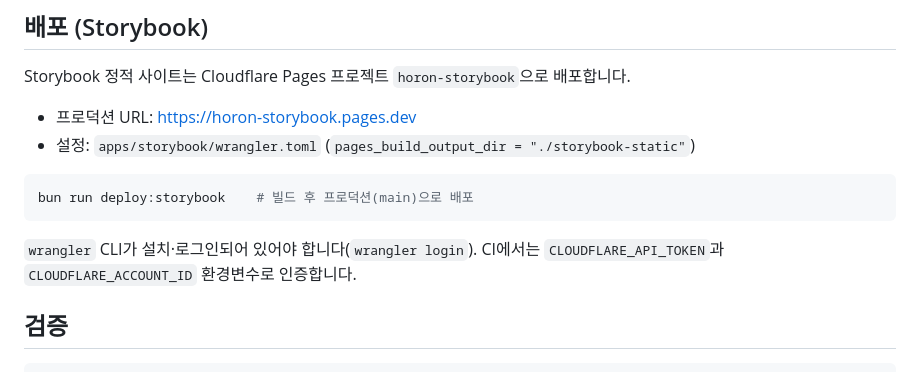
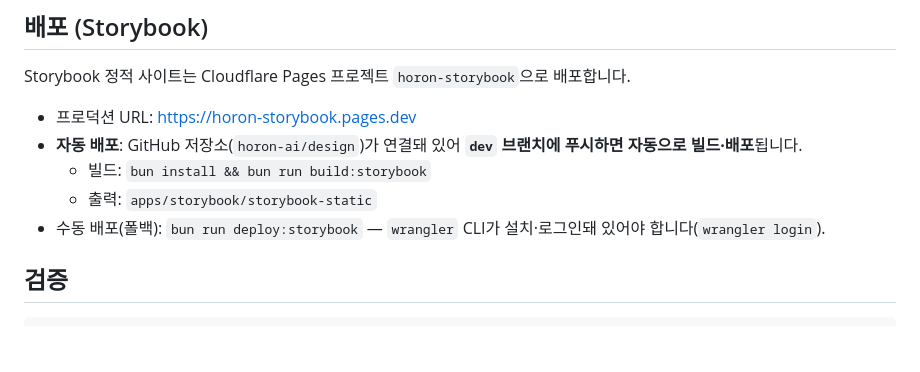
Before and after one commit to horon-ai/design, a Markdown page: README.md, the part around the change. Drawn GitHub-style; blank space fills up the shorter version.

Commit message:
docs: note Cloudflare Pages auto-deploy on dev push

````diff
--- a/README.md
+++ b/README.md
@@ -148,14 +148,10 @@ export * from "./components/dialog"
 Storybook 정적 사이트는 Cloudflare Pages 프로젝트 `horon-storybook`으로 배포합니다.
 
 - 프로덕션 URL: https://horon-storybook.pages.dev
-- 설정: `apps/storybook/wrangler.toml` (`pages_build_output_dir = "./storybook-static"`)
-
-```bash
-bun run deploy:storybook    # 빌드 후 프로덕션(main)으로 배포
-```
-
-`wrangler` CLI가 설치·로그인되어 있어야 합니다(`wrangler login`). CI에서는 `CLOUDFLARE_API_TOKEN`과
-`CLOUDFLARE_ACCOUNT_ID` 환경변수로 인증합니다.
+- **자동 배포**: GitHub 저장소(`horon-ai/design`)가 연결돼 있어 **`dev` 브랜치에 푸시하면 자동으로 빌드·배포**됩니다.
+  - 빌드: `bun install && bun run build:storybook`
+  - 출력: `apps/storybook/storybook-static`
+- 수동 배포(폴백): `bun run deploy:storybook` — `wrangler` CLI가 설치·로그인돼 있어야 합니다(`wrangler login`).
 
 ## 검증
 
````
